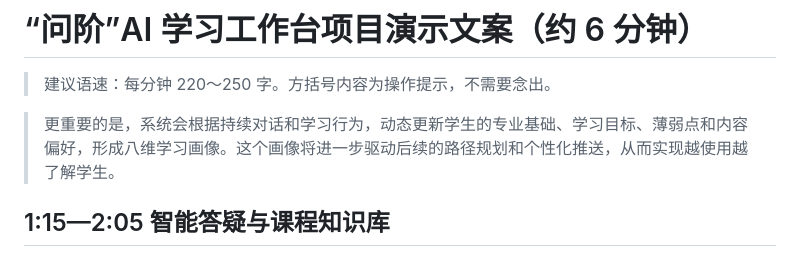
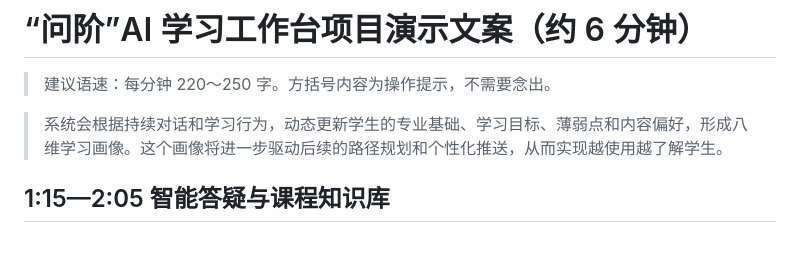
Before and after one commit to yrkzbb/sw, a Markdown page: 项目演示文案_6分钟.md, the part around the change. Drawn GitHub-style.

Commit message:
Refine presentation narration

```diff
--- a/项目演示文案_6分钟.md
+++ b/项目演示文案_6分钟.md
@@ -2,7 +2,7 @@
 
 > 建议语速：每分钟 220～250 字。方括号内容为操作提示，不需要念出。
 
-> 更重要的是，系统会根据持续对话和学习行为，动态更新学生的专业基础、学习目标、薄弱点和内容偏好，形成八维学习画像。这个画像将进一步驱动后续的路径规划和个性化推送，从而实现越使用越了解学生。
+> 系统会根据持续对话和学习行为，动态更新学生的专业基础、学习目标、薄弱点和内容偏好，形成八维学习画像。这个画像将进一步驱动后续的路径规划和个性化推送，从而实现越使用越了解学生。
 
 ## 1:15—2:05 智能答疑与课程知识库
 
```
